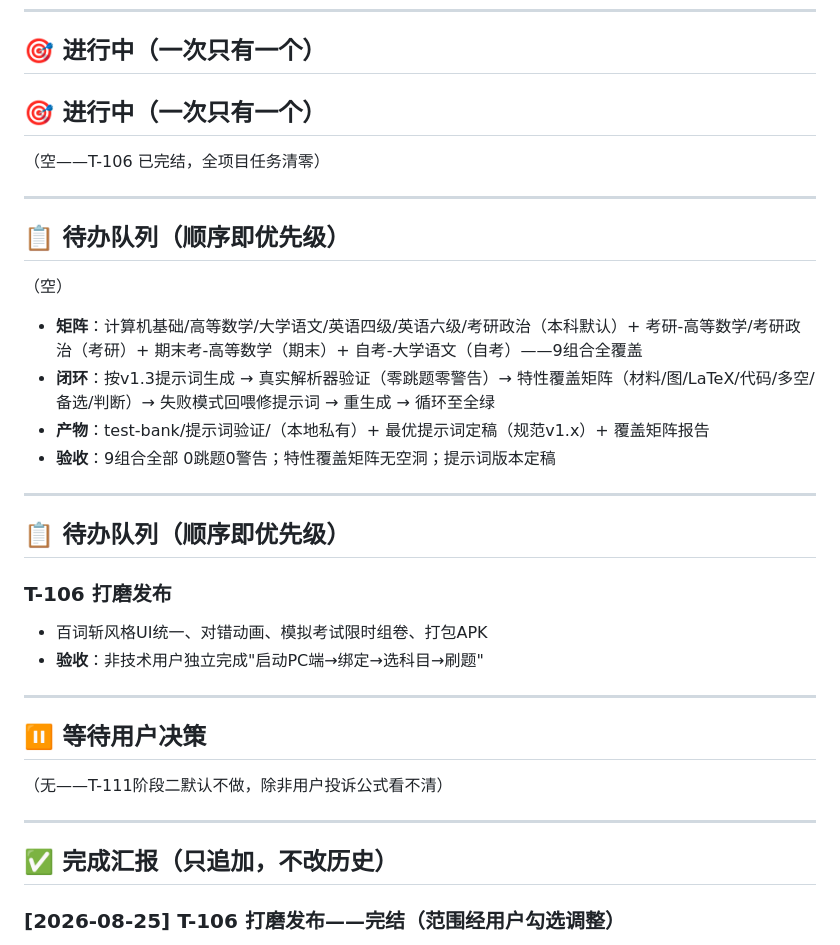
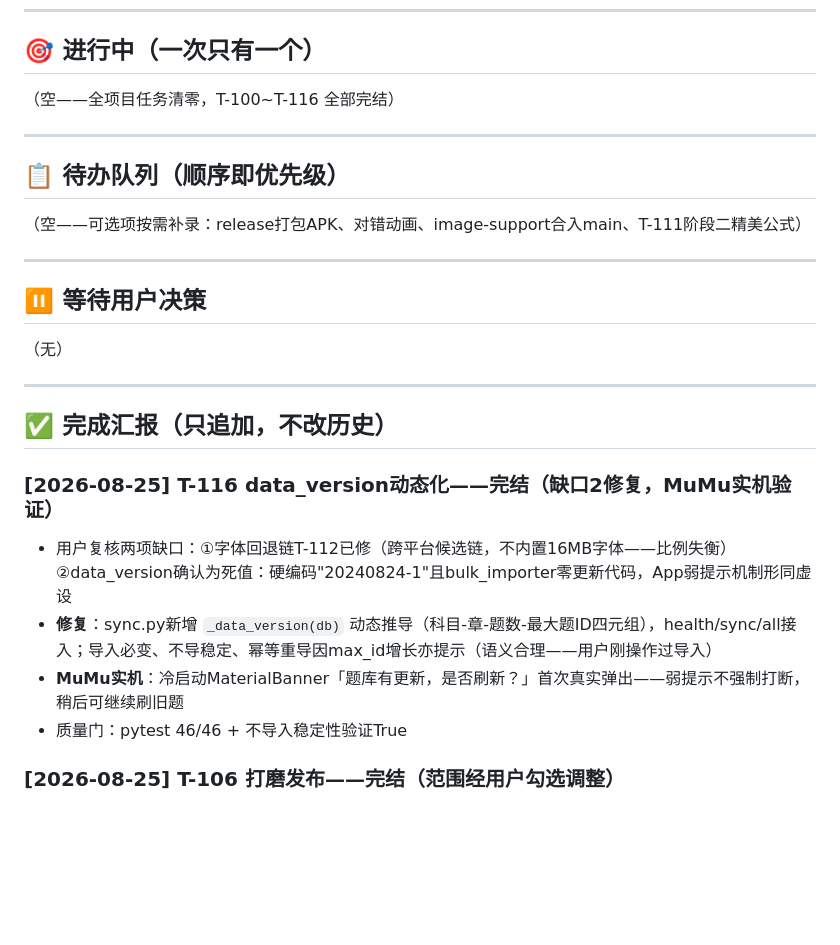
Before and after one commit to yunxibaili/UpMark, a Markdown page: shengbentong/docs/任务清单.md, the part around the change. Drawn GitHub-style; blank space fills up the shorter version.

Commit message:
docs: 任务清单结构重建(清理崩溃脚本残留) + T-116完结条目补录

```diff
--- a/shengbentong/docs/任务清单.md
+++ b/shengbentong/docs/任务清单.md
@@ -12,39 +12,29 @@
 
 ## 🎯 进行中（一次只有一个）
 
-## 🎯 进行中（一次只有一个）
-
-（空——T-106 已完结，全项目任务清零）
+（空——全项目任务清零，T-100~T-116 全部完结）
 
 ---
 
 ## 📋 待办队列（顺序即优先级）
 
-（空）
-
-- **矩阵**：计算机基础/高等数学/大学语文/英语四级/英语六级/考研政治（本科默认）+ 考研-高等数学/考研政治（考研）+ 期末考-高等数学（期末）+ 自考-大学语文（自考）——9组合全覆盖
-- **闭环**：按v1.3提示词生成 → 真实解析器验证（零跳题零警告）→ 特性覆盖矩阵（材料/图/LaTeX/代码/多空/备选/判断）→ 失败模式回喂修提示词 → 重生成 → 循环至全绿
-- **产物**：test-bank/提示词验证/（本地私有）+ 最优提示词定稿（规范v1.x）+ 覆盖矩阵报告
-- **验收**：9组合全部 0跳题0警告；特性覆盖矩阵无空洞；提示词版本定稿
-
----
-
-## 📋 待办队列（顺序即优先级）
-
-### T-106 打磨发布
-- 百词斩风格UI统一、对错动画、模拟考试限时组卷、打包APK
-- **验收**：非技术用户独立完成"启动PC端→绑定→选科目→刷题"
-
+（空——可选项按需补录：release打包APK、对错动画、image-support合入main、T-111阶段二精美公式）
 
 ---
 
 ## ⏸ 等待用户决策
 
-（无——T-111阶段二默认不做，除非用户投诉公式看不清）
+（无）
 
 ---
 
 ## ✅ 完成汇报（只追加，不改历史）
+
+### [2026-08-25] T-116 data_version动态化——完结（缺口2修复，MuMu实机验证）
+- 用户复核两项缺口：①字体回退链T-112已修（跨平台候选链，不内置16MB字体——比例失衡）②data_version确认为死值：硬编码"20240824-1"且bulk_importer零更新代码，App弱提示机制形同虚设
+- **修复**：sync.py新增 `_data_version(db)` 动态推导（科目-章-题数-最大题ID四元组），health/sync/all接入；导入必变、不导稳定、幂等重导因max_id增长亦提示（语义合理——用户刚操作过导入）
+- **MuMu实机**：冷启动MaterialBanner「题库有更新，是否刷新？」首次真实弹出——弱提示不强制打断，稍后可继续刷旧题
+- 质量门：pytest 46/46 + 不导入稳定性验证True
 
 ### [2026-08-25] T-106 打磨发布——完结（范围经用户勾选调整）
 - **范围调整（用户勾选）**：做=模拟考试标准版+轻量UI统一；跳过=对错动画、release打包APK（后续需要随时补）
```
